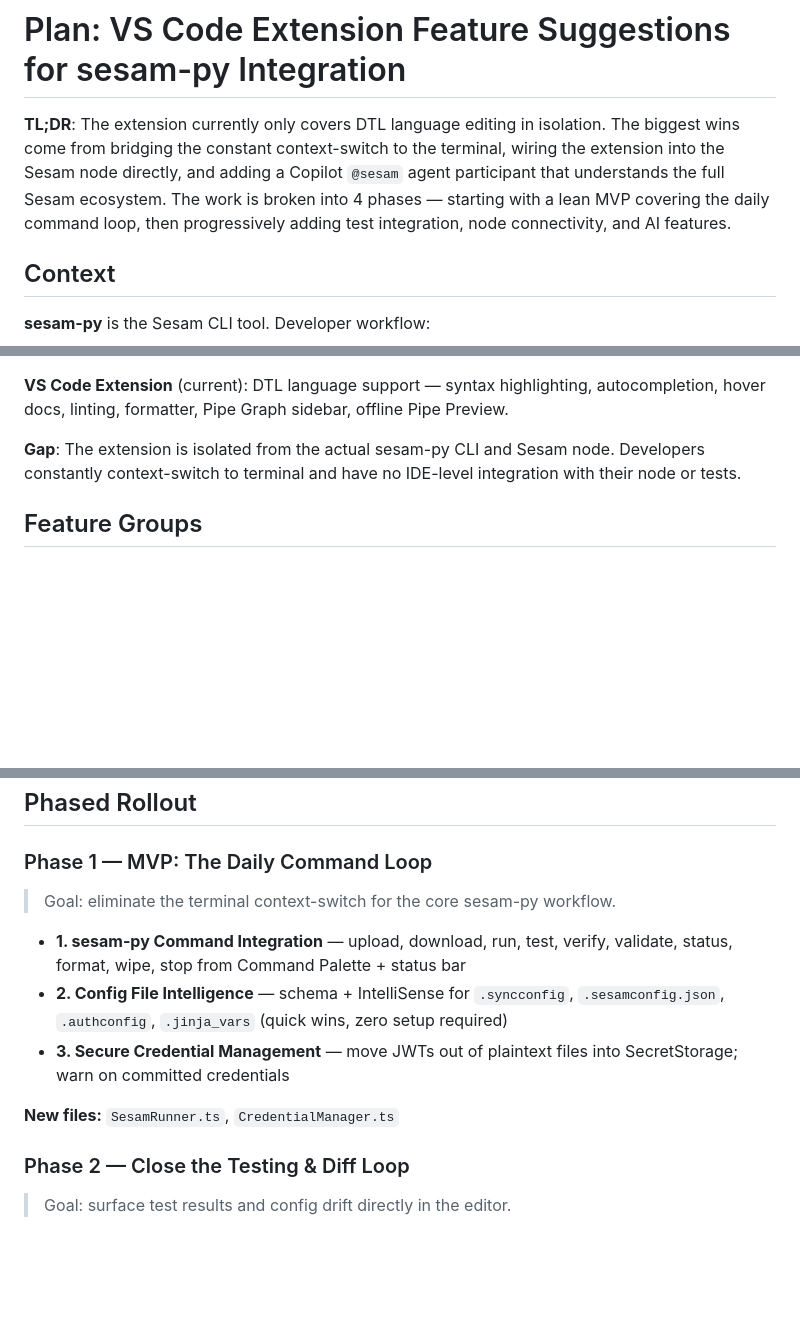
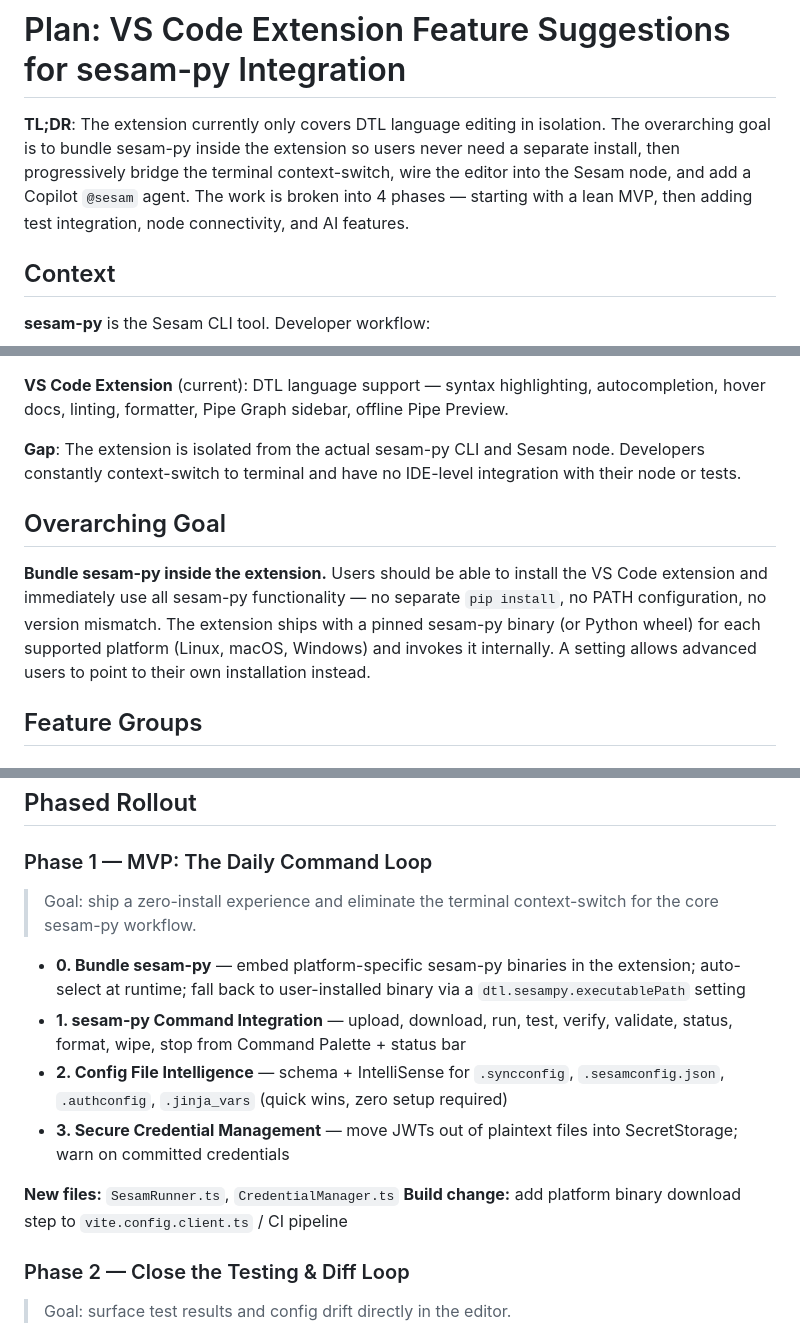
Before and after one commit to sesam-community/sesam-vscode-extension, a Markdown page: agent/plan-sesamPyVSCodeIntegration.prompt.md, 3 parts joined by grey strips. GitHub-like rendering; blank space fills up the shorter version.

Commit message:
docs: goal updated

```diff
--- a/agent/plan-sesamPyVSCodeIntegration.prompt.md
+++ b/agent/plan-sesamPyVSCodeIntegration.prompt.md
@@ -1,6 +1,6 @@
 # Plan: VS Code Extension Feature Suggestions for sesam-py Integration
 
-**TL;DR**: The extension currently only covers DTL language editing in isolation. The biggest wins come from bridging the constant context-switch to the terminal, wiring the extension into the Sesam node directly, and adding a Copilot `@sesam` agent participant that understands the full Sesam ecosystem. The work is broken into 4 phases — starting with a lean MVP covering the daily command loop, then progressively adding test integration, node connectivity, and AI features.
+**TL;DR**: The extension currently only covers DTL language editing in isolation. The overarching goal is to bundle sesam-py inside the extension so users never need a separate install, then progressively bridge the terminal context-switch, wire the editor into the Sesam node, and add a Copilot `@sesam` agent. The work is broken into 4 phases — starting with a lean MVP, then adding test integration, node connectivity, and AI features.
 
 ## Context
 
@@ -14,6 +14,10 @@
 **VS Code Extension** (current): DTL language support — syntax highlighting, autocompletion, hover docs, linting, formatter, Pipe Graph sidebar, offline Pipe Preview.
 
 **Gap**: The extension is isolated from the actual sesam-py CLI and Sesam node. Developers constantly context-switch to terminal and have no IDE-level integration with their node or tests.
+
+## Overarching Goal
+
+**Bundle sesam-py inside the extension.** Users should be able to install the VS Code extension and immediately use all sesam-py functionality — no separate `pip install`, no PATH configuration, no version mismatch. The extension ships with a pinned sesam-py binary (or Python wheel) for each supported platform (Linux, macOS, Windows) and invokes it internally. A setting allows advanced users to point to their own installation instead.
 
 ## Feature Groups
 
@@ -87,13 +91,15 @@
 ## Phased Rollout
 
 ### Phase 1 — MVP: The Daily Command Loop
-> Goal: eliminate the terminal context-switch for the core sesam-py workflow.
+> Goal: ship a zero-install experience and eliminate the terminal context-switch for the core sesam-py workflow.
 
+- **0. Bundle sesam-py** — embed platform-specific sesam-py binaries in the extension; auto-select at runtime; fall back to user-installed binary via a `dtl.sesampy.executablePath` setting
 - **1. sesam-py Command Integration** — upload, download, run, test, verify, validate, status, format, wipe, stop from Command Palette + status bar
 - **2. Config File Intelligence** — schema + IntelliSense for `.syncconfig`, `.sesamconfig.json`, `.authconfig`, `.jinja_vars` (quick wins, zero setup required)
 - **3. Secure Credential Management** — move JWTs out of plaintext files into SecretStorage; warn on committed credentials
 
 **New files:** `SesamRunner.ts`, `CredentialManager.ts`
+**Build change:** add platform binary download step to `vite.config.client.ts` / CI pipeline
 
 ### Phase 2 — Close the Testing & Diff Loop
 > Goal: surface test results and config drift directly in the editor.
```
